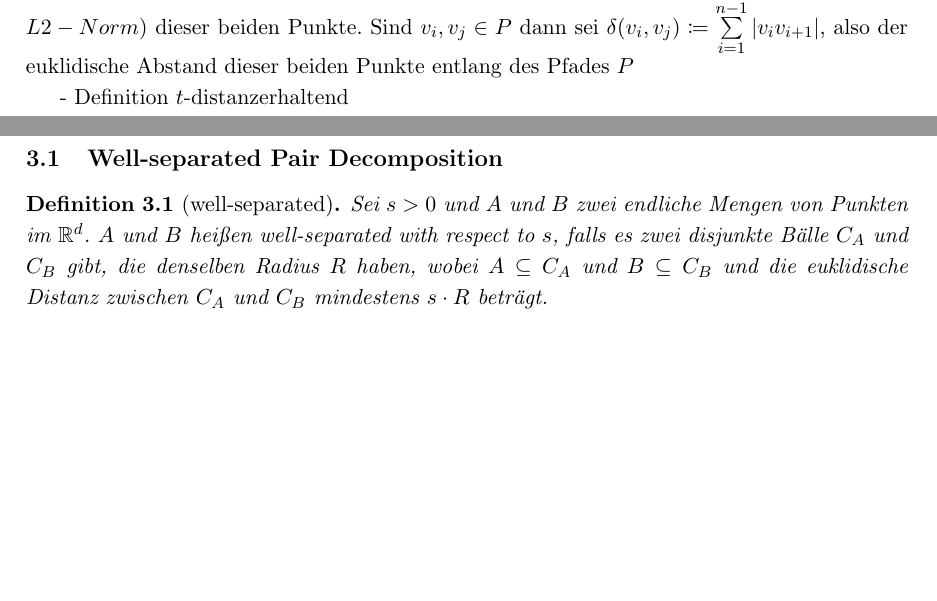
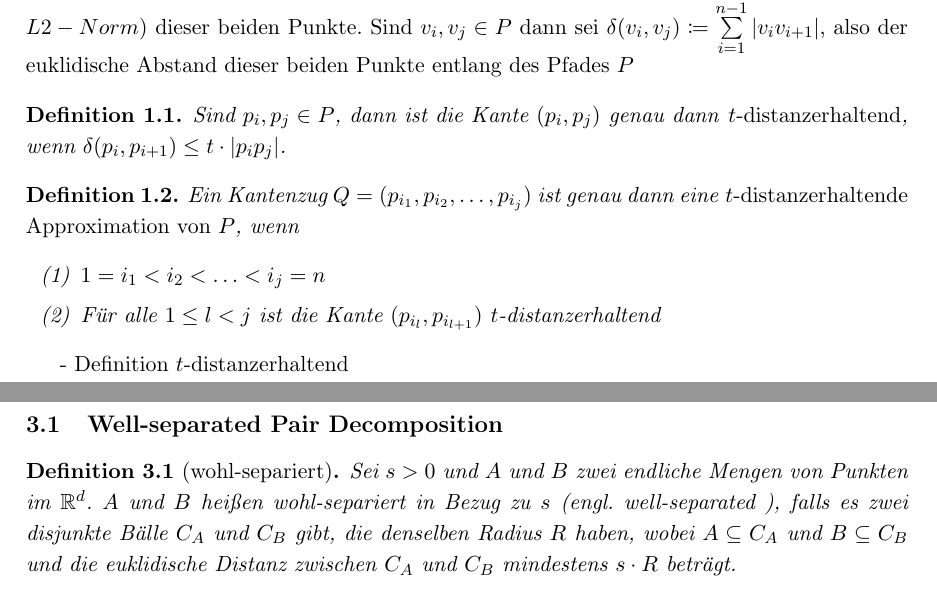
Before and after one commit to NKlug/paper-dpapp, a LaTeX paper (src/main.tex): two parts of pages 1 and 3 of 7, joined at a grey line, cut so that both start at the same text, the shorter picture padded with empty space. Compiled offline with pdfLaTeX.

Commit message:
Add t-distance preserving and approximation definition

```diff
--- a/src/main.tex
+++ b/src/main.tex
@@ -60,6 +60,20 @@
     Sind $v_i, v_j \in P$ dann sei $\delta(v_i, v_j) \coloneqq \sum\limits_{i=1}^{n-1}{|v_i
     v_{i+1}|}$, also der euklidische Abstand dieser beiden Punkte entlang des Pfades $P$
 
+	\begin{definition}
+		\label{def:t-dist}
+		Sind $p_i, p_j \in P$, dann ist die Kante $(p_i, p_j)$ genau dann \emph{$t$-distanzerhaltend}, wenn $\delta(p_i, p_{i+1}) \leq t \cdot |p_ip_j|$.
+	\end{definition}
+
+	\begin{definition}
+		\label{def:t-distapp}
+		Ein Kantenzug $Q = (p_{i_1}, p_{i_2}, \mathellipsis, p_{i_j})$ ist genau dann eine \emph{$t$-distanzerhaltende Approximation von $P$}, wenn
+		\begin{enumerate}
+			\item $\displaystyle 1 = i_1 < i_2 < \mathellipsis < i_j = n$
+			\item $\displaystyle \text{Für alle } 1 \leq l < j \text{ ist die Kante } (p_{i_l}, p_{i_{l+1}}) \text{ $t$-distanzerhaltend}$
+		\end{enumerate}
+	\end{definition}
+
     - Definition $t$-distanzerhaltend\n
     - Definition $t$-distanzerhaltende Approximation\n
     - Definition MVPS\n
@@ -105,9 +119,9 @@
     \subsection{Well-separated Pair Decomposition}
     \label{subsec:wspd}
 
-    \begin{definition}[well-separated]
+    \begin{definition}[wohl-separiert]
     	\label{def:wellsep}
-    	Sei $s > 0$ und $A$ und $B$ zwei endliche Mengen von Punkten im $\R^d$. $A$ und $B$ heißen well-separated with respect to $s$, falls es zwei disjunkte Bälle $C_A$ und $C_B$ gibt, die denselben Radius $R$ haben, wobei $A \subseteq C_A$ und $B \subseteq C_B$ und die euklidische Distanz zwischen $C_A$ und $C_B$ mindestens $s\cdot R$ beträgt.
+    	Sei $s > 0$ und $A$ und $B$ zwei endliche Mengen von Punkten im $\R^d$. $A$ und $B$ heißen wohl-separiert in Bezug zu $s$ (engl. well-separated ), falls es zwei disjunkte Bälle $C_A$ und $C_B$ gibt, die denselben Radius $R$ haben, wobei $A \subseteq C_A$ und $B \subseteq C_B$ und die euklidische Distanz zwischen $C_A$ und $C_B$ mindestens $s\cdot R$ beträgt.
     \end{definition}
 
     Das folgende Lemma hält zwei wichtige Eigenschaften von zwei wohl-separierten Mengen $A$ und $B$ fest.
```
Also changed, not shown: out/main.pdf, src/main.tex (2 more changed lines).
